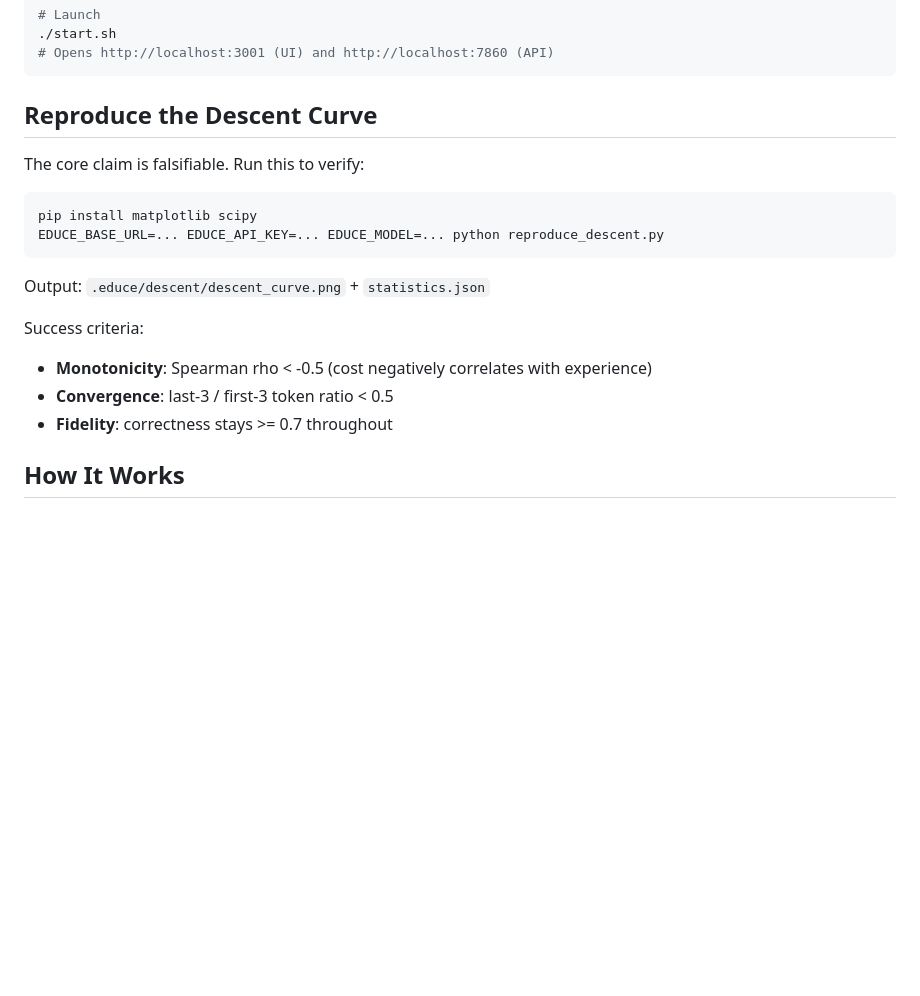
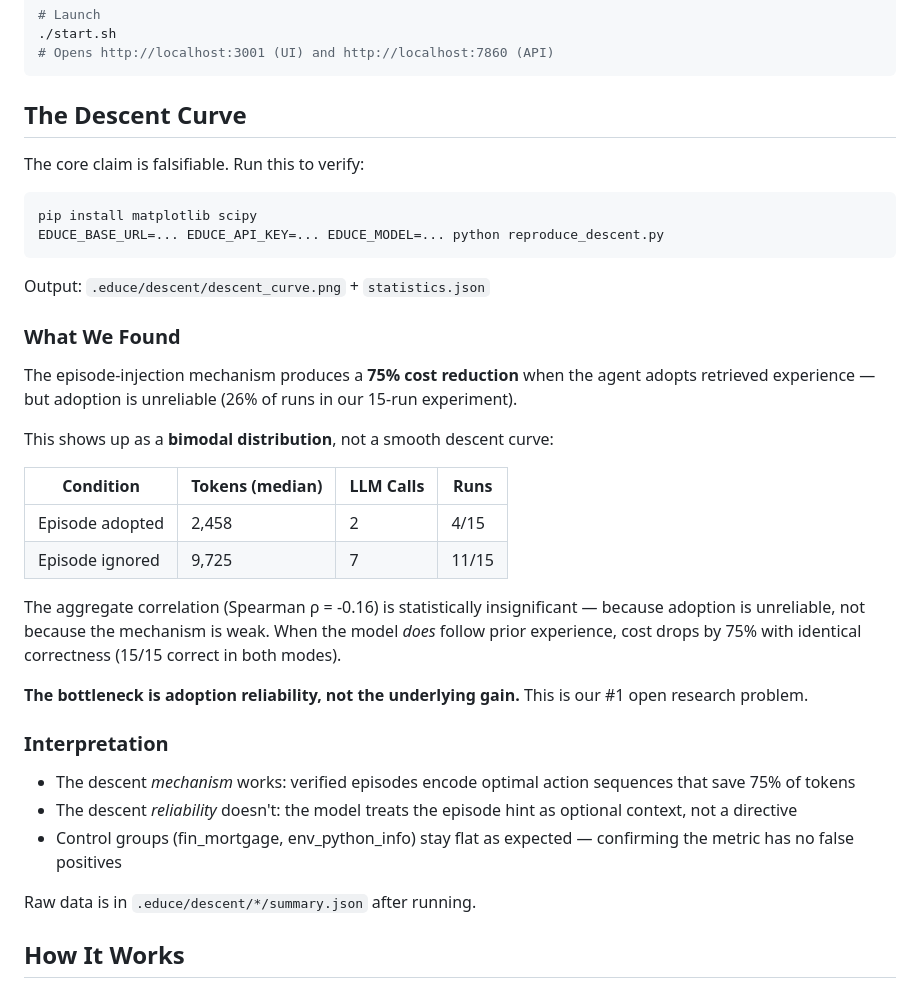
Before and after one commit to oneirozzzz7/educe, a Markdown page: README.md, the part around one of its changes. GitHub-like rendering; blank space fills up the shorter version.

````diff
--- a/README.md
+++ b/README.md
@@ -34,7 +34,7 @@ export EDUCE_MODEL=deepseek-chat
 # Opens http://localhost:3001 (UI) and http://localhost:7860 (API)
 ```
 
-## Reproduce the Descent Curve
+## The Descent Curve
 
 The core claim is falsifiable. Run this to verify:
 
@@ -45,10 +45,28 @@ EDUCE_BASE_URL=... EDUCE_API_KEY=... EDUCE_MODEL=... python reproduce_descent.py
 
 Output: `.educe/descent/descent_curve.png` + `statistics.json`
 
-Success criteria:
-- **Monotonicity**: Spearman rho < -0.5 (cost negatively correlates with experience)
-- **Convergence**: last-3 / first-3 token ratio < 0.5
-- **Fidelity**: correctness stays >= 0.7 throughout
+### What We Found
+
+The episode-injection mechanism produces a **75% cost reduction** when the agent adopts retrieved experience — but adoption is unreliable (26% of runs in our 15-run experiment).
+
+This shows up as a **bimodal distribution**, not a smooth descent curve:
+
+| Condition | Tokens (median) | LLM Calls | Runs |
+|-----------|----------------|-----------|------|
+| Episode adopted | 2,458 | 2 | 4/15 |
+| Episode ignored | 9,725 | 7 | 11/15 |
+
+The aggregate correlation (Spearman ρ = -0.16) is statistically insignificant — because adoption is unreliable, not because the mechanism is weak. When the model *does* follow prior experience, cost drops by 75% with identical correctness (15/15 correct in both modes).
+
+**The bottleneck is adoption reliability, not the underlying gain.** This is our #1 open research problem.
+
+### Interpretation
+
+- The descent *mechanism* works: verified episodes encode optimal action sequences that save 75% of tokens
+- The descent *reliability* doesn't: the model treats the episode hint as optional context, not a directive
+- Control groups (fin_mortgage, env_python_info) stay flat as expected — confirming the metric has no false positives
+
+Raw data is in `.educe/descent/*/summary.json` after running.
 
 ## How It Works
 
````
Also changed, not shown: other parts of README.md (+10 -7 lines), docs/descent_analysis.md (added, +49 -0 lines).
